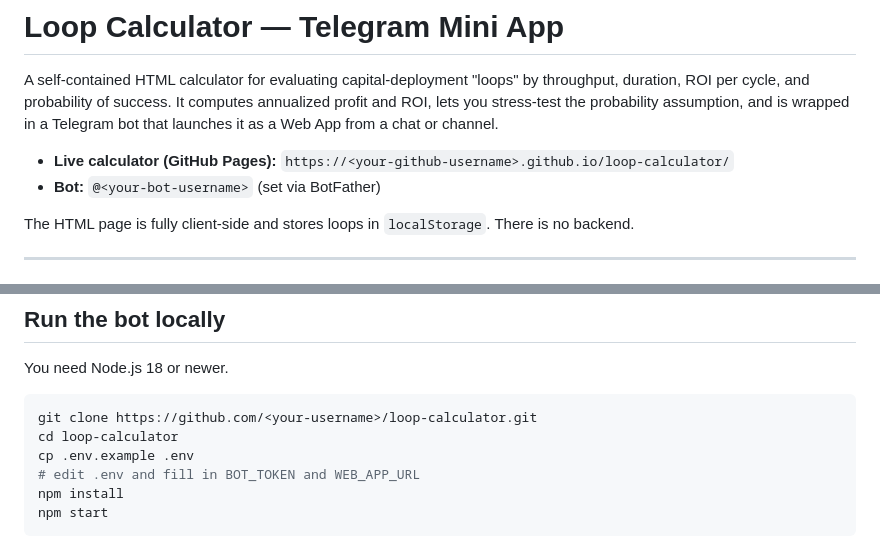
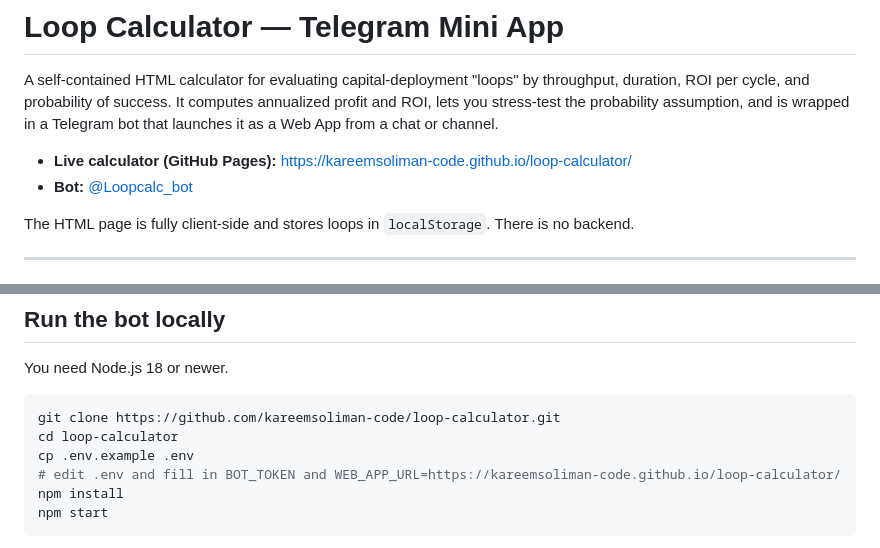
Before and after one commit to kareemsoliman-code/loop-calculator, a Markdown page: README.md, 2 parts joined by grey strips. Drawn GitHub-style.

Commit message:
README: point at live URL and bot username

````diff
--- a/README.md
+++ b/README.md
@@ -2,8 +2,8 @@
 
 A self-contained HTML calculator for evaluating capital-deployment "loops" by throughput, duration, ROI per cycle, and probability of success. It computes annualized profit and ROI, lets you stress-test the probability assumption, and is wrapped in a Telegram bot that launches it as a Web App from a chat or channel.
 
-- **Live calculator (GitHub Pages):** `https://<your-github-username>.github.io/loop-calculator/`
-- **Bot:** `@<your-bot-username>` (set via BotFather)
+- **Live calculator (GitHub Pages):** https://kareemsoliman-code.github.io/loop-calculator/
+- **Bot:** [@Loopcalc_bot](https://t.me/Loopcalc_bot)
 
 The HTML page is fully client-side and stores loops in `localStorage`. There is no backend.
 
@@ -28,10 +28,10 @@ The HTML page is fully client-side and stores loops in `localStorage`. There is
 You need Node.js 18 or newer.
 
 ```bash
-git clone https://github.com/<your-username>/loop-calculator.git
+git clone https://github.com/kareemsoliman-code/loop-calculator.git
 cd loop-calculator
 cp .env.example .env
-# edit .env and fill in BOT_TOKEN and WEB_APP_URL
+# edit .env and fill in BOT_TOKEN and WEB_APP_URL=https://kareemsoliman-code.github.io/loop-calculator/
 npm install
 npm start
 ```
````
